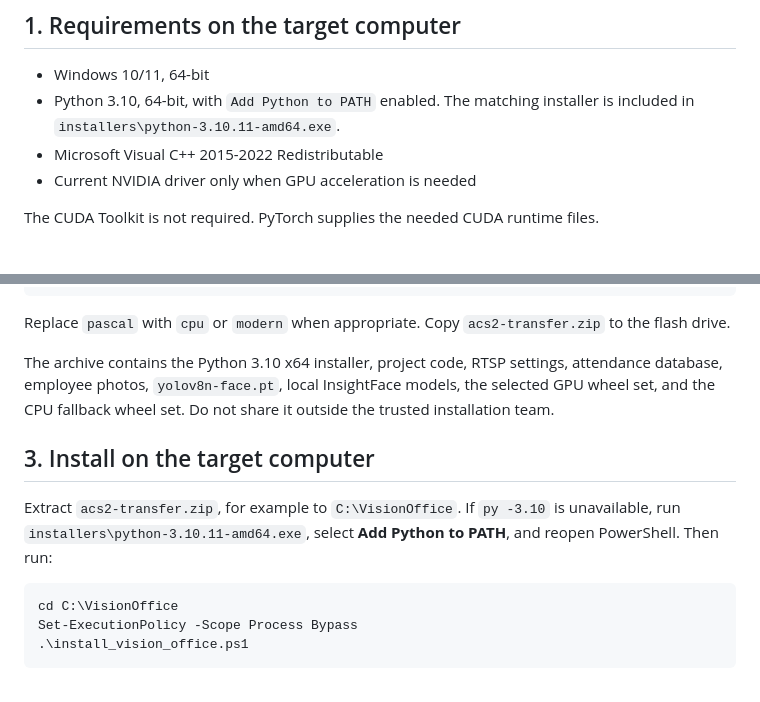
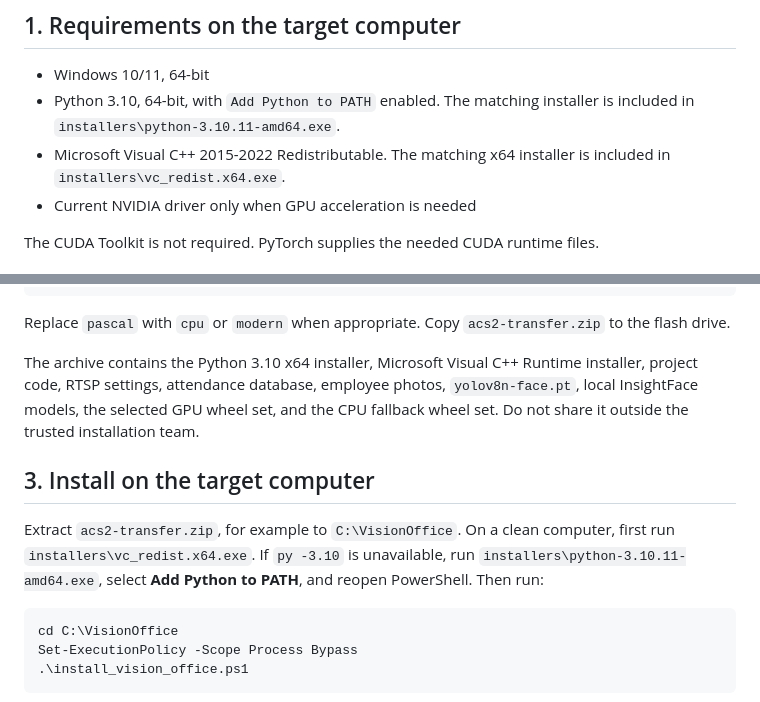
Before and after one commit to baxtiyorsamugov/vision-office, a Markdown page: INSTALL_USB.md, 2 parts joined by grey strips. GitHub-like rendering.

Commit message:
Include Visual C++ runtime in transfer guide

````diff
--- a/INSTALL_USB.md
+++ b/INSTALL_USB.md
@@ -6,7 +6,7 @@ The project includes a single installer, fixed dependency versions, local face m
 
 - Windows 10/11, 64-bit
 - Python 3.10, 64-bit, with `Add Python to PATH` enabled. The matching installer is included in `installers\python-3.10.11-amd64.exe`.
-- Microsoft Visual C++ 2015-2022 Redistributable
+- Microsoft Visual C++ 2015-2022 Redistributable. The matching x64 installer is included in `installers\vc_redist.x64.exe`.
 - Current NVIDIA driver only when GPU acceleration is needed
 
 The CUDA Toolkit is not required. PyTorch supplies the needed CUDA runtime files.
@@ -31,11 +31,11 @@ cd C:\projects\acs2
 
 Replace `pascal` with `cpu` or `modern` when appropriate. Copy `acs2-transfer.zip` to the flash drive.
 
-The archive contains the Python 3.10 x64 installer, project code, RTSP settings, attendance database, employee photos, `yolov8n-face.pt`, local InsightFace models, the selected GPU wheel set, and the CPU fallback wheel set. Do not share it outside the trusted installation team.
+The archive contains the Python 3.10 x64 installer, Microsoft Visual C++ Runtime installer, project code, RTSP settings, attendance database, employee photos, `yolov8n-face.pt`, local InsightFace models, the selected GPU wheel set, and the CPU fallback wheel set. Do not share it outside the trusted installation team.
 
 ## 3. Install on the target computer
 
-Extract `acs2-transfer.zip`, for example to `C:\VisionOffice`. If `py -3.10` is unavailable, run `installers\python-3.10.11-amd64.exe`, select **Add Python to PATH**, and reopen PowerShell. Then run:
+Extract `acs2-transfer.zip`, for example to `C:\VisionOffice`. On a clean computer, first run `installers\vc_redist.x64.exe`. If `py -3.10` is unavailable, run `installers\python-3.10.11-amd64.exe`, select **Add Python to PATH**, and reopen PowerShell. Then run:
 
 ```powershell
 cd C:\VisionOffice
````
